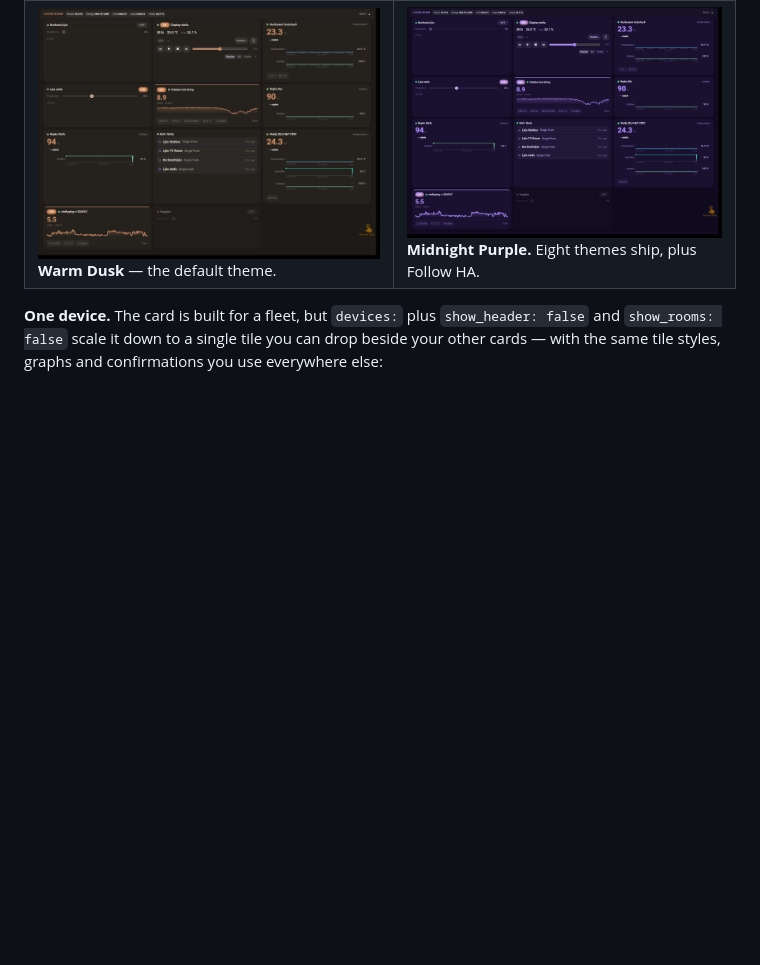
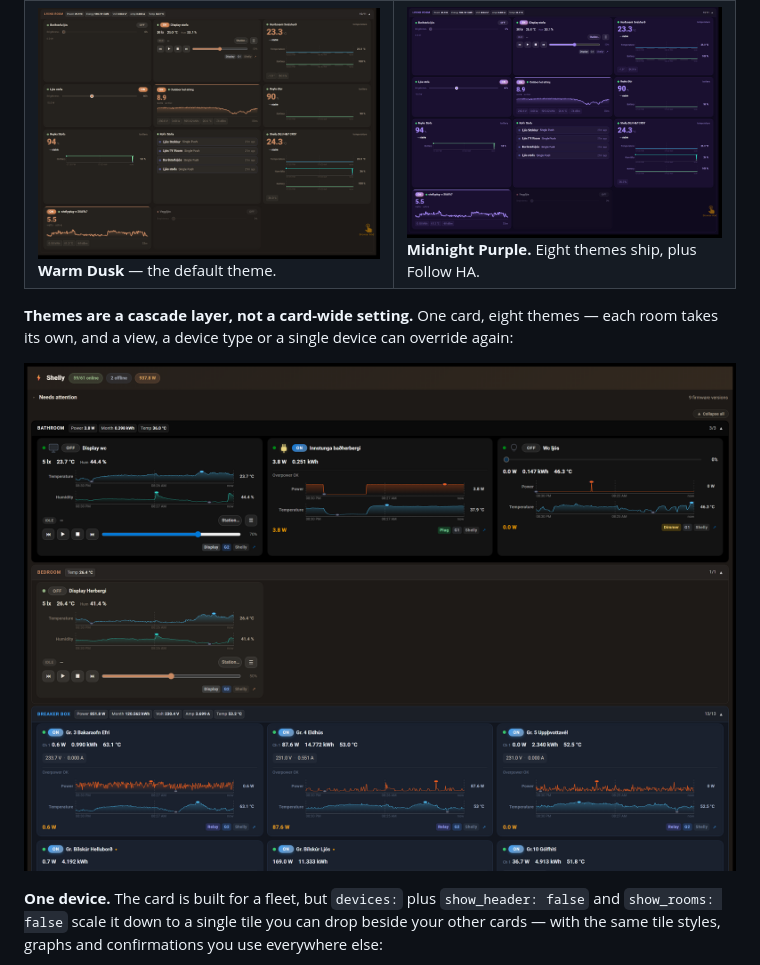
Before and after one commit to TheIcelandicguy/ha-device-dashboard-card, a Markdown page: README.md, the part around the change. Rendered like a GitHub page; pictures changed too: docs/images/screenshots/00-tablet-themes.png (added); blank space fills up the shorter version.

Commit message:
docs: show eight themes at once, one per room
The theme pair in the grid shows one room under two themes — good for 'it is
yours, not mine', but it reads as a card-wide switch. This shot is the tablet
dashboard's single card with a different theme per room: Follow HA in the
bathroom, Warm Dusk in the bedroom, Shelly Blue in the breaker box, and five
more below.

That makes the actual point, which the pair could not: theme is a cascade layer,
settable at any rung from the card down to one device, not a single global
choice. Kept alongside the pair rather than replacing it, since the two answer
different questions.

Co-Authored-By: Claude Opus 5 (1M context) <noreply@anthropic.com>

```diff
--- a/README.md
+++ b/README.md
@@ -62,6 +62,12 @@ Real captures from a 61-device Shelly fleet, not mockups.
 | ![Gauge variant](docs/images/screenshots/03-gauge.png) **Power monitor, gauge variant.** One arc per sensor class the device reports. | ![Sensor style](docs/images/screenshots/04-sensor-card.png) **Sensor style.** Big value, trend badge, and a graph per selected sensor. |
 | ![i3/i4 keypad](docs/images/screenshots/05-keypad.png) **The i3/i4 keypad.** Bind an action and a channel becomes a key that lights with its target's state. One key here drives two WLED segments at once; the dashed pair are keys whose targets are unavailable. | ![The same i4 on the default tile](docs/images/screenshots/05b-keypad-default-style.png) **The same device, adaptive tile.** `tile_style: default` renders those channels as rows with an action button and the device's badges instead — one device, two ways to read it. |
 | ![Warm Dusk theme](docs/images/screenshots/08-theme-warm-dusk.png) **Warm Dusk** — the default theme. | ![Midnight Purple theme](docs/images/screenshots/09-theme-midnight.png) **Midnight Purple.** Eight themes ship, plus Follow HA. |
+
+**Themes are a cascade layer, not a card-wide setting.** One card, eight themes
+— each room takes its own, and a view, a device type or a single device can
+override again:
+
+![Eight themes at once, one per room](docs/images/screenshots/00-tablet-themes.png)
 
 **One device.** The card is built for a fleet, but `devices:` plus
 `show_header: false` and `show_rooms: false` scale it down to a single tile you
```
